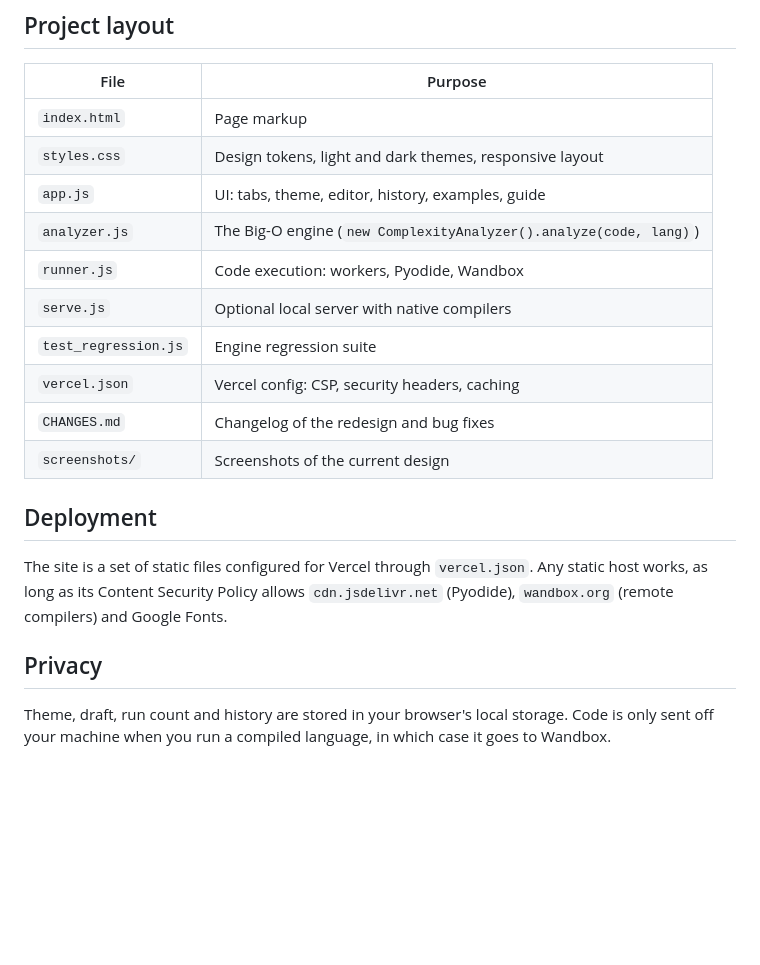
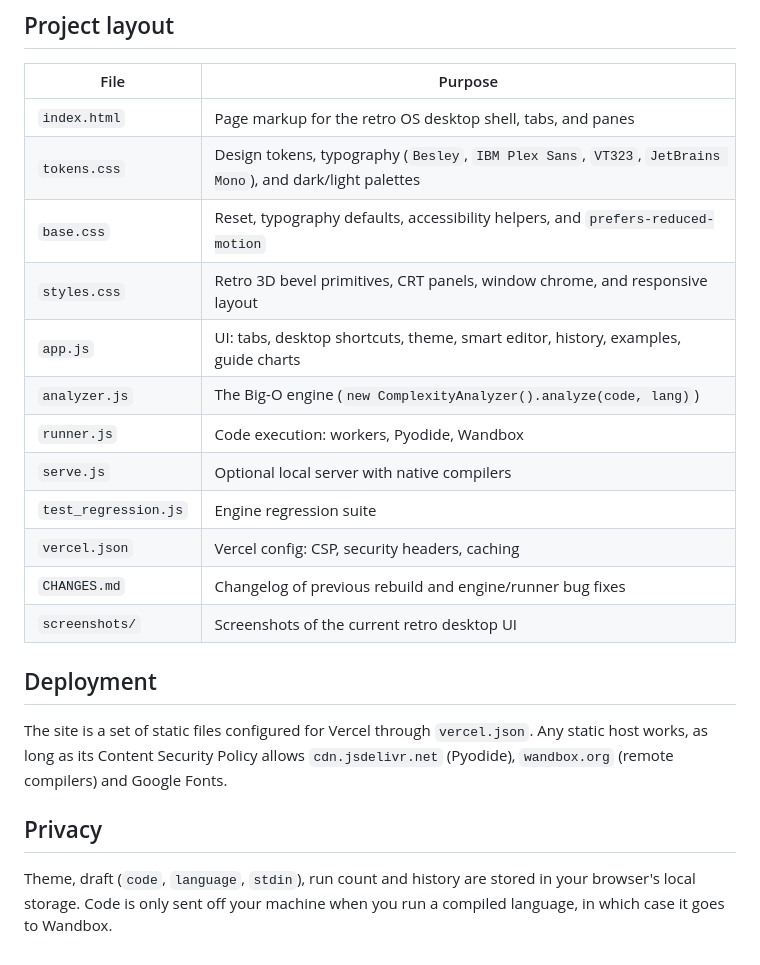
Before and after one commit to japsaini0/TCAnalyzer, a Markdown page: README.md, the part around one of its changes. Drawn GitHub-style; blank space fills up the shorter version.

```diff
--- a/README.md
+++ b/README.md
@@ -75,16 +92,18 @@ This runs 43 regression checks against the analysis engine and needs no browser.
 
 | File | Purpose |
 |---|---|
-| `index.html` | Page markup |
-| `styles.css` | Design tokens, light and dark themes, responsive layout |
-| `app.js` | UI: tabs, theme, editor, history, examples, guide |
+| `index.html` | Page markup for the retro OS desktop shell, tabs, and panes |
+| `tokens.css` | Design tokens, typography (`Besley`, `IBM Plex Sans`, `VT323`, `JetBrains Mono`), and dark/light palettes |
+| `base.css` | Reset, typography defaults, accessibility helpers, and `prefers-reduced-motion` |
+| `styles.css` | Retro 3D bevel primitives, CRT panels, window chrome, and responsive layout |
+| `app.js` | UI: tabs, desktop shortcuts, theme, smart editor, history, examples, guide charts |
 | `analyzer.js` | The Big-O engine (`new ComplexityAnalyzer().analyze(code, lang)`) |
 | `runner.js` | Code execution: workers, Pyodide, Wandbox |
 | `serve.js` | Optional local server with native compilers |
 | `test_regression.js` | Engine regression suite |
 | `vercel.json` | Vercel config: CSP, security headers, caching |
-| `CHANGES.md` | Changelog of the redesign and bug fixes |
-| `screenshots/` | Screenshots of the current design |
+| `CHANGES.md` | Changelog of previous rebuild and engine/runner bug fixes |
+| `screenshots/` | Screenshots of the current retro desktop UI |
 
 ## Deployment
 
@@ -92,4 +111,4 @@ The site is a set of static files configured for Vercel through `vercel.json`. A
 
 ## Privacy
 
-Theme, draft, run count and history are stored in your browser's local storage. Code is only sent off your machine when you run a compiled language, in which case it goes to Wandbox.
+Theme, draft (`code`, `language`, `stdin`), run count and history are stored in your browser's local storage. Code is only sent off your machine when you run a compiled language, in which case it goes to Wandbox.
```
Also changed, not shown: other parts of README.md (+26 -9 lines), screenshots/01-playground-dark-default.png, screenshots/02-playground-light.png, screenshots/03-examples-dark.png, screenshots/04-guide-dark.png, screenshots/06-mobile-dark.png.
